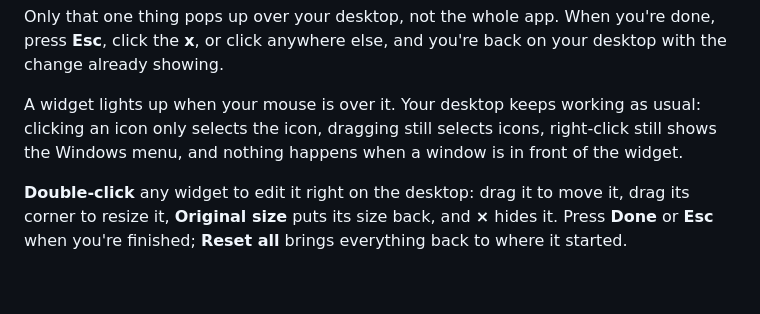
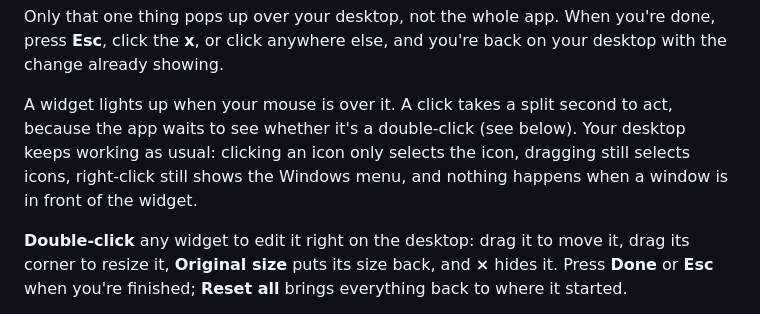
Before and after one commit to rabiya43/custom-wallpaper, a Markdown page: README.md, the part around the change. Rendered like a GitHub page; blank space fills up the shorter version.

Commit message:
Docs: publishing Google sign-in, double-click editing, update card, file layout

```diff
--- a/README.md
+++ b/README.md
@@ -43,7 +43,7 @@ The widgets work right on your desktop. Click an empty part of the desktop over
 
 Only that one thing pops up over your desktop, not the whole app. When you're done, press **Esc**, click the **x**, or click anywhere else, and you're back on your desktop with the change already showing.
 
-A widget lights up when your mouse is over it. Your desktop keeps working as usual: clicking an icon only selects the icon, dragging still selects icons, right-click still shows the Windows menu, and nothing happens when a window is in front of the widget.
+A widget lights up when your mouse is over it. A click takes a split second to act, because the app waits to see whether it's a double-click (see below). Your desktop keeps working as usual: clicking an icon only selects the icon, dragging still selects icons, right-click still shows the Windows menu, and nothing happens when a window is in front of the widget.
 
 **Double-click** any widget to edit it right on the desktop: drag it to move it, drag its corner to resize it, **Original size** puts its size back, and **×** hides it. Press **Done** or **Esc** when you're finished; **Reset all** brings everything back to where it started.
 
```
Also changed, not shown: DEVELOPMENT.md (+26 -15 lines).
